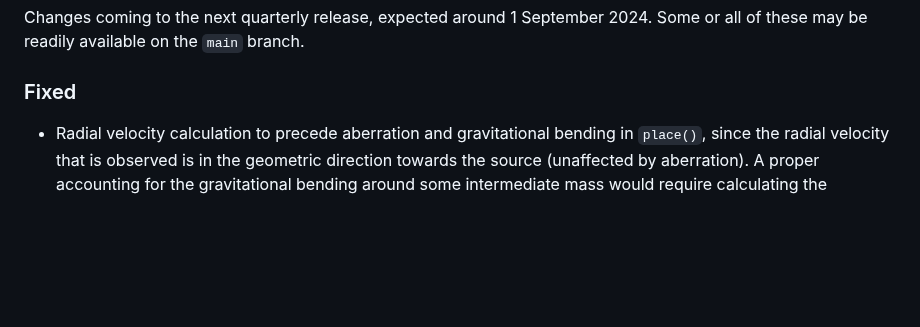
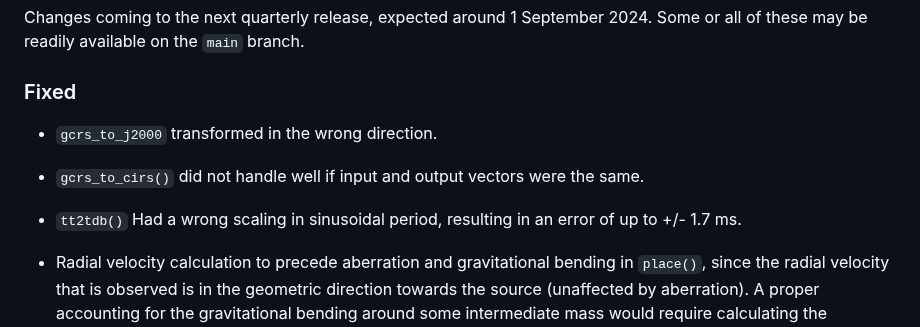
Before and after one commit to Smithsonian/SuperNOVAS, a Markdown page: CHANGELOG.md, the part around the change. Rendered like a GitHub page; blank space fills up the shorter version.

Commit message:
changelog update

```diff
--- a/CHANGELOG.md
+++ b/CHANGELOG.md
@@ -13,6 +13,12 @@ Changes coming to the next quarterly release, expected around 1 September 2024.
 available on the `main` branch.
 
 ### Fixed
+
+ - `gcrs_to_j2000` transformed in the wrong direction.
+
+ - `gcrs_to_cirs()` did not handle well if input and output vectors were the same.
+
+ - `tt2tdb()` Had a wrong scaling in sinusoidal period, resulting in an error of up to +/- 1.7 ms.
 
  - Radial velocity calculation to precede aberration and gravitational bending in `place()`, since the radial velocity
    that is observed is in the geometric direction towards the source (unaffected by aberration). A proper accounting
```
